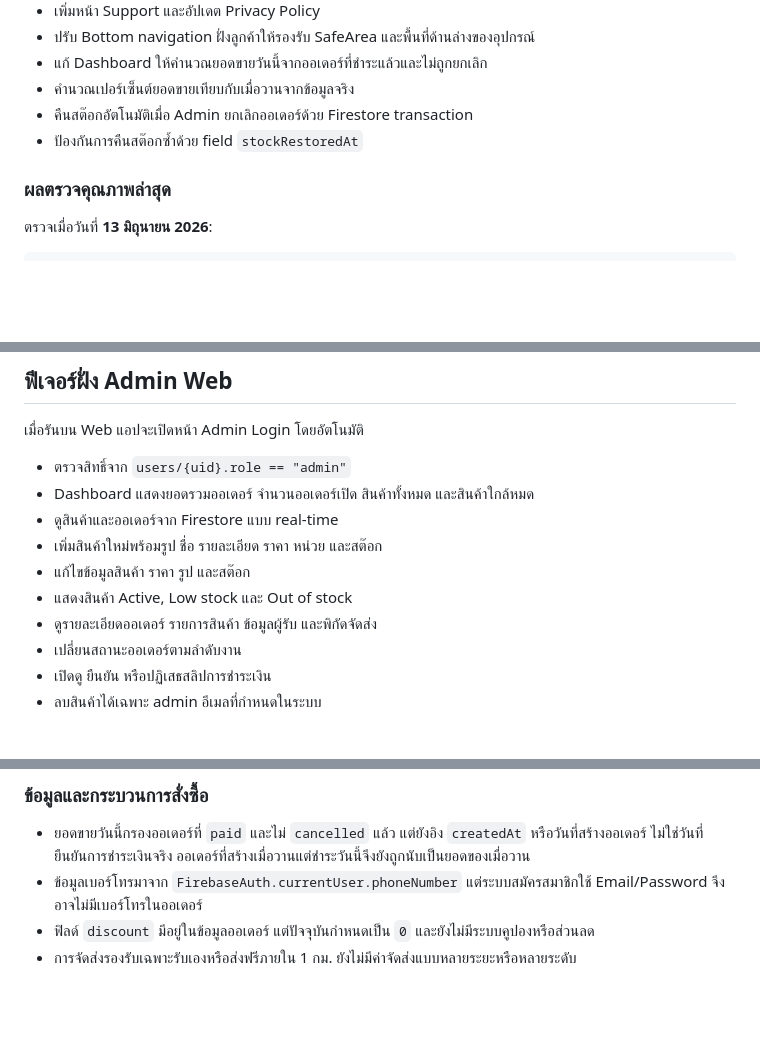
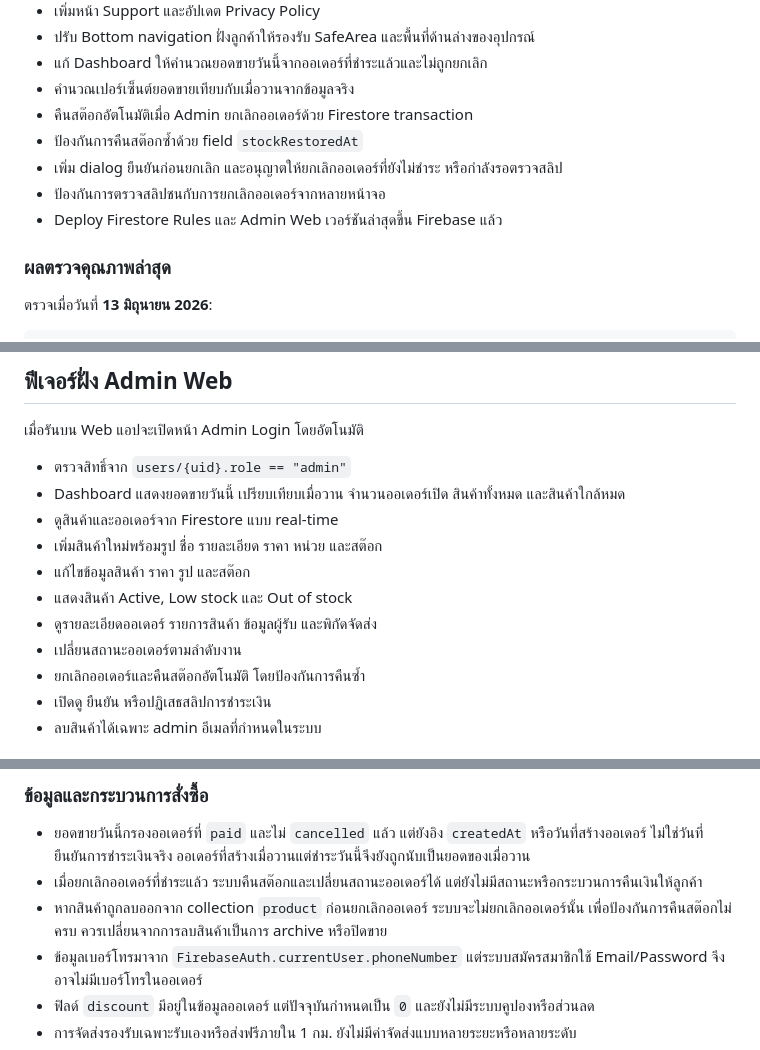
Before and after one commit to masterUNG/shoponlinemasterung, a Markdown page: README.md, 3 parts joined by grey strips. GitHub-like rendering; blank space fills up the shorter version.

```diff
--- a/README.md
+++ b/README.md
@@ -59,6 +66,10 @@ Admin Web โดยงานที่เหลือเน้น Dashboard, ร
 - คำนวณเปอร์เซ็นต์ยอดขายเทียบกับเมื่อวานจากข้อมูลจริง
 - คืนสต๊อกอัตโนมัติเมื่อ Admin ยกเลิกออเดอร์ด้วย Firestore transaction
 - ป้องกันการคืนสต๊อกซ้ำด้วย field `stockRestoredAt`
+- เพิ่ม dialog ยืนยันก่อนยกเลิก และอนุญาตให้ยกเลิกออเดอร์ที่ยังไม่ชำระ
+  หรือกำลังรอตรวจสลิป
+- ป้องกันการตรวจสลิปชนกับการยกเลิกออเดอร์จากหลายหน้าจอ
+- Deploy Firestore Rules และ Admin Web เวอร์ชันล่าสุดขึ้น Firebase แล้ว
 
 ### ผลตรวจคุณภาพล่าสุด
 
@@ -130,13 +141,15 @@ unpaid -> waiting_verify -> paid
 เมื่อรันบน Web แอปจะเปิดหน้า Admin Login โดยอัตโนมัติ
 
 - ตรวจสิทธิ์จาก `users/{uid}.role == "admin"`
-- Dashboard แสดงยอดรวมออเดอร์ จำนวนออเดอร์เปิด สินค้าทั้งหมด และสินค้าใกล้หมด
+- Dashboard แสดงยอดขายวันนี้ เปรียบเทียบเมื่อวาน จำนวนออเดอร์เปิด
+  สินค้าทั้งหมด และสินค้าใกล้หมด
 - ดูสินค้าและออเดอร์จาก Firestore แบบ real-time
 - เพิ่มสินค้าใหม่พร้อมรูป ชื่อ รายละเอียด ราคา หน่วย และสต๊อก
 - แก้ไขข้อมูลสินค้า ราคา รูป และสต๊อก
 - แสดงสินค้า Active, Low stock และ Out of stock
 - ดูรายละเอียดออเดอร์ รายการสินค้า ข้อมูลผู้รับ และพิกัดจัดส่ง
 - เปลี่ยนสถานะออเดอร์ตามลำดับงาน
+- ยกเลิกออเดอร์และคืนสต๊อกอัตโนมัติ โดยป้องกันการคืนซ้ำ
 - เปิดดู ยืนยัน หรือปฏิเสธสลิปการชำระเงิน
 - ลบสินค้าได้เฉพาะ admin อีเมลที่กำหนดในระบบ
 
@@ -324,6 +337,11 @@ firebase deploy --only firestore:rules
 - ยอดขายวันนี้กรองออเดอร์ที่ `paid` และไม่ `cancelled` แล้ว แต่ยังอิง
   `createdAt` หรือวันที่สร้างออเดอร์ ไม่ใช่วันที่ยืนยันการชำระเงินจริง
   ออเดอร์ที่สร้างเมื่อวานแต่ชำระวันนี้จึงยังถูกนับเป็นยอดของเมื่อวาน
+- เมื่อยกเลิกออเดอร์ที่ชำระแล้ว ระบบคืนสต๊อกและเปลี่ยนสถานะออเดอร์ได้
+  แต่ยังไม่มีสถานะหรือกระบวนการคืนเงินให้ลูกค้า
+- หากสินค้าถูกลบออกจาก collection `product` ก่อนยกเลิกออเดอร์
+  ระบบจะไม่ยกเลิกออเดอร์นั้น เพื่อป้องกันการคืนสต๊อกไม่ครบ
+  ควรเปลี่ยนจากการลบสินค้าเป็นการ archive หรือปิดขาย
 - ข้อมูลเบอร์โทรมาจาก `FirebaseAuth.currentUser.phoneNumber`
   แต่ระบบสมัครสมาชิกใช้ Email/Password จึงอาจไม่มีเบอร์โทรในออเดอร์
 - ฟิลด์ `discount` มีอยู่ในข้อมูลออเดอร์ แต่ปัจจุบันกำหนดเป็น `0`
```
Also changed, not shown: other parts of README.md (+23 -4 lines).
